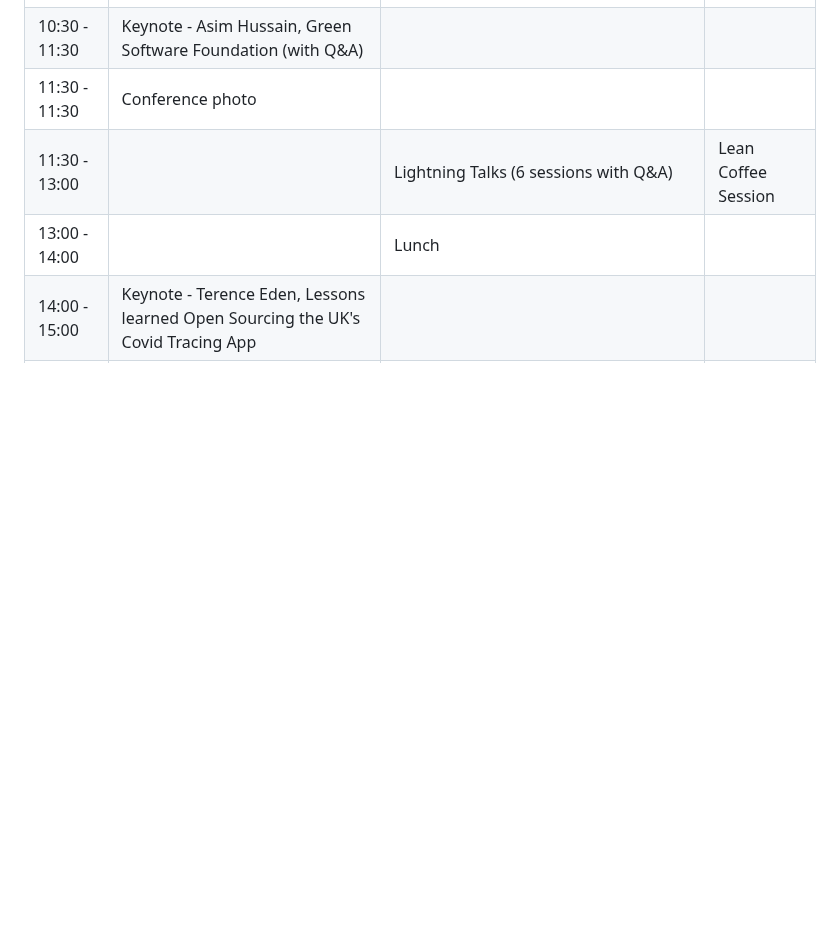
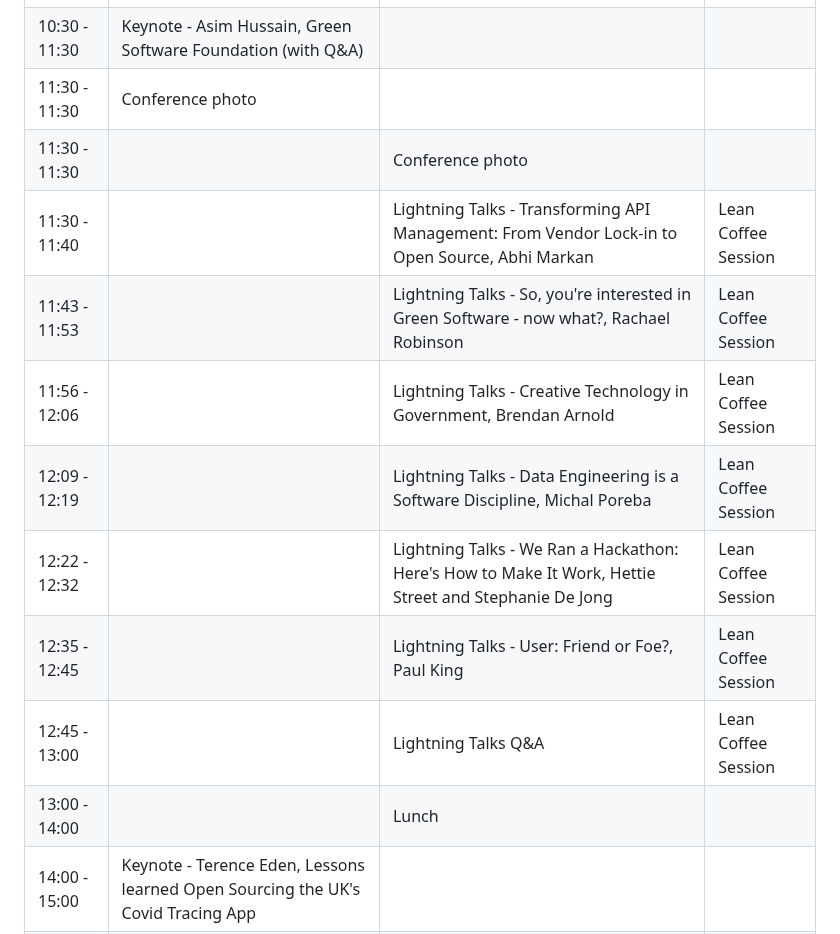
Before and after one commit to uk-x-gov-software-community/uk-x-gov-software-community.github.io, a Markdown page: conference-2025-01-29.md, the part around the change. Rendered like a GitHub page; blank space fills up the shorter version.

Commit message:
Show lightning talk schedule in agenda

```diff
--- a/conference-2025-01-29.md
+++ b/conference-2025-01-29.md
@@ -24,7 +24,14 @@ The Cross Government Software Engineering Conference will take place on Wednesda
 | 09:00 - 10:30 | Registration                                                                     |                                                                                                       |                     |
 | 10:30 - 11:30 | Keynote - Asim Hussain, Green Software Foundation (with Q&A)                     |                                                                                                       |                     |
 | 11:30 - 11:30 | Conference photo                                                                 |                                                                                                       |                     |
-| 11:30 - 13:00 |                                                                                  | Lightning Talks (6 sessions with Q&A)                                                                 | Lean Coffee Session |
+| 11:30 - 11:30 |                                                                                  | Conference photo                                                                                      |                     |
+| 11:30 - 11:40 |                                                                                  | Lightning Talks - Transforming API Management: From Vendor Lock-in to Open Source, Abhi Markan        | Lean Coffee Session |
+| 11:43 - 11:53 |                                                                                  | Lightning Talks - So, you're interested in Green Software - now what?, Rachael Robinson               | Lean Coffee Session |
+| 11:56 - 12:06 |                                                                                  | Lightning Talks - Creative Technology in Government, Brendan Arnold                                   | Lean Coffee Session |
+| 12:09 - 12:19 |                                                                                  | Lightning Talks - Data Engineering is a Software Discipline, Michal Poreba                            | Lean Coffee Session |
+| 12:22 - 12:32 |                                                                                  | Lightning Talks - We Ran a Hackathon: Here's How to Make It Work, Hettie Street and Stephanie De Jong | Lean Coffee Session |
+| 12:35 - 12:45 |                                                                                  | Lightning Talks - User: Friend or Foe?, Paul King                                                     | Lean Coffee Session |
+| 12:45 - 13:00 |                                                                                  | Lightning Talks Q&A                                                                                   | Lean Coffee Session |
 | 13:00 - 14:00 |                                                                                  | Lunch                                                                                                 |                     |
 | 14:00 - 15:00 | Keynote - Terence Eden, Lessons learned Open Sourcing the UK's Covid Tracing App |                                                                                                       |                     |
 | 15:00 - 15:20 |                                                                                  | Transforming how we implement the rules of legal aid - Bex Appleyard                                  | Lean Coffee Session |
```
